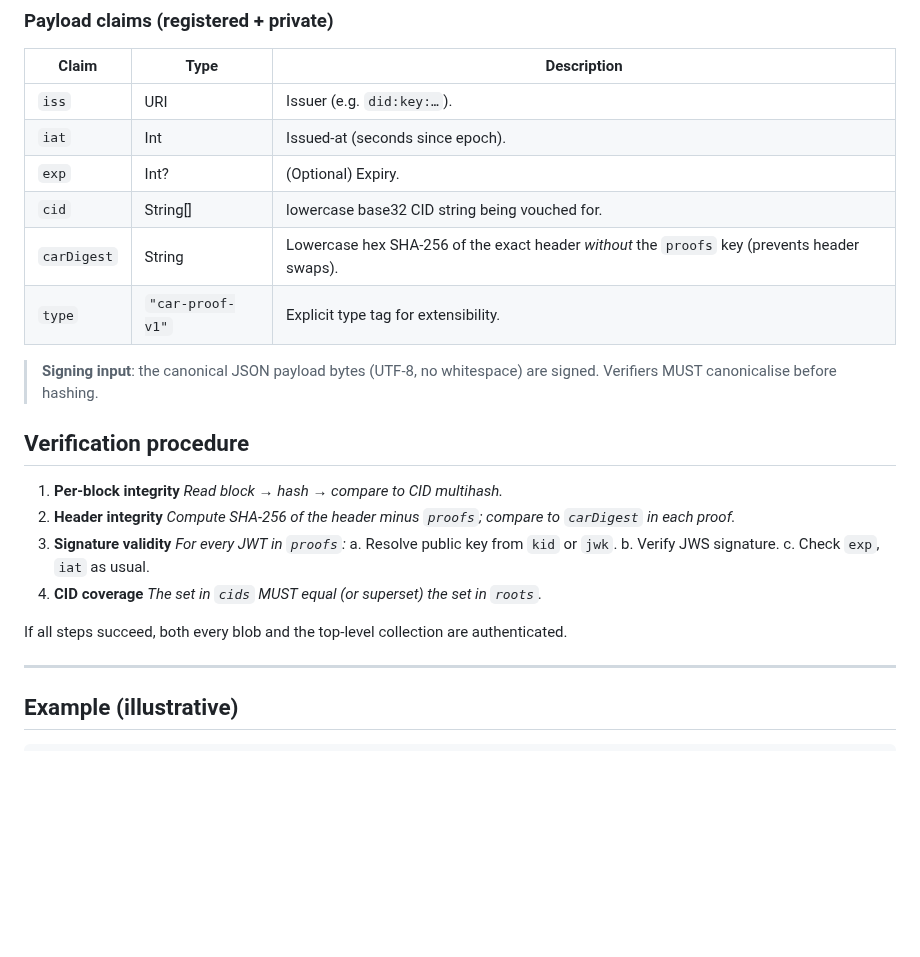
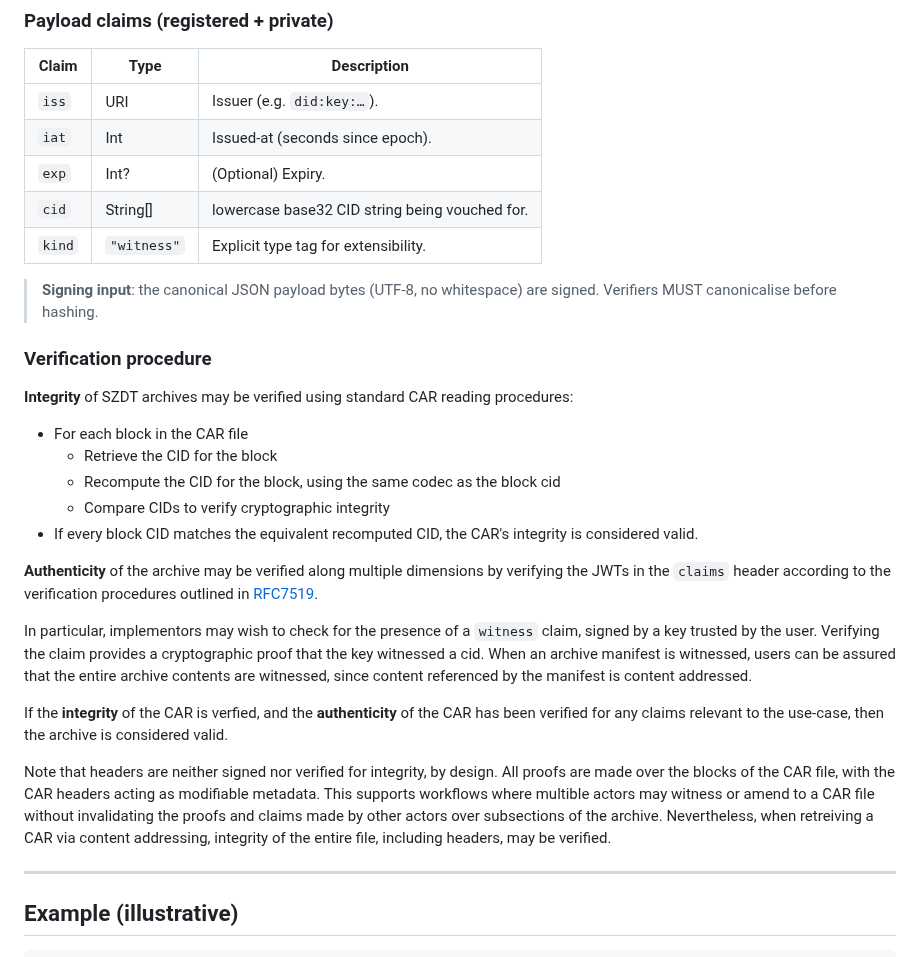
Before and after one commit to gordonbrander/szdt, a Markdown page: spec.md, the part around the change. GitHub-like rendering; blank space fills up the shorter version.

Commit message:
Notes on verification procedure

```diff
--- a/spec.md
+++ b/spec.md
@@ -159,26 +159,27 @@ type Link = {
 | `iat` | Int  | Issued‑at (seconds since epoch). |
 | `exp` | Int? | (Optional) Expiry. |
 | `cid` | String\[] | lowercase base32 CID string being vouched for. |
-| `carDigest` | String | Lowercase hex SHA‑256 of the exact header *without* the `proofs` key (prevents header swaps). |
-| `type` | `"car-proof-v1"` | Explicit type tag for extensibility. |
+| `kind` | `"witness"` | Explicit type tag for extensibility. |
 
 > **Signing input**: the canonical JSON payload bytes (UTF‑8, no whitespace) are signed. Verifiers MUST canonicalise before hashing.
 
-## Verification procedure
+### Verification procedure
 
-1. **Per‑block integrity**
-   *Read block → hash → compare to CID multihash.*
-2. **Header integrity**
-   *Compute SHA‑256 of the header minus `proofs`; compare to `carDigest` in each proof.*
-3. **Signature validity**
-   *For every JWT in `proofs`:*
-   a. Resolve public key from `kid` or `jwk`.
-   b. Verify JWS signature.
-   c. Check `exp`, `iat` as usual.
-4. **CID coverage**
-   *The set in `cids` MUST equal (or superset) the set in `roots`.*
+**Integrity** of SZDT archives may be verified using standard CAR reading procedures:
 
-If all steps succeed, both every blob and the top‑level collection are authenticated.
+- For each block in the CAR file
+  - Retrieve the CID for the block
+  - Recompute the CID for the block, using the same codec as the block cid
+  - Compare CIDs to verify cryptographic integrity
+- If every block CID matches the equivalent recomputed CID, the CAR's integrity is considered valid.
+
+**Authenticity** of the archive may be verified along multiple dimensions by verifying the JWTs in the `claims` header according to the verification procedures outlined in [RFC7519](https://datatracker.ietf.org/doc/html/rfc7519).
+
+In particular, implementors may wish to check for the presence of a `witness` claim, signed by a key trusted by the user. Verifying the claim provides a cryptographic proof that the key witnessed a cid. When an archive manifest is witnessed, users can be assured that the entire archive contents are witnessed, since content referenced by the manifest is content addressed.
+
+If the **integrity** of the CAR is verfied, and the **authenticity** of the CAR has been verified for any claims relevant to the use-case, then the archive is considered valid.
+
+Note that headers are neither signed nor verified for integrity, by design. All proofs are made over the blocks of the CAR file, with the CAR headers acting as modifiable metadata. This supports workflows where multible actors may witness or amend to a CAR file without invalidating the proofs and claims made by other actors over subsections of the archive. Nevertheless, when retreiving a CAR via content addressing, integrity of the entire file, including headers, may be verified.
 
 ---
 
```
